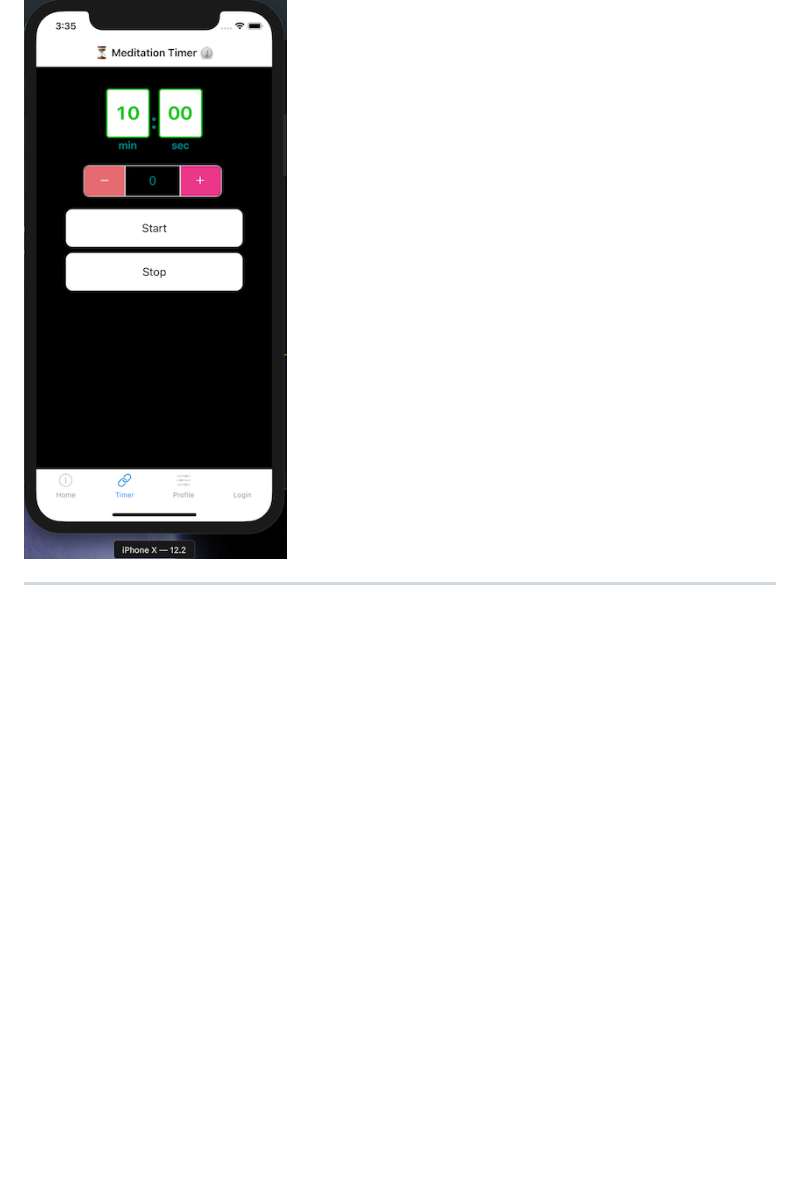
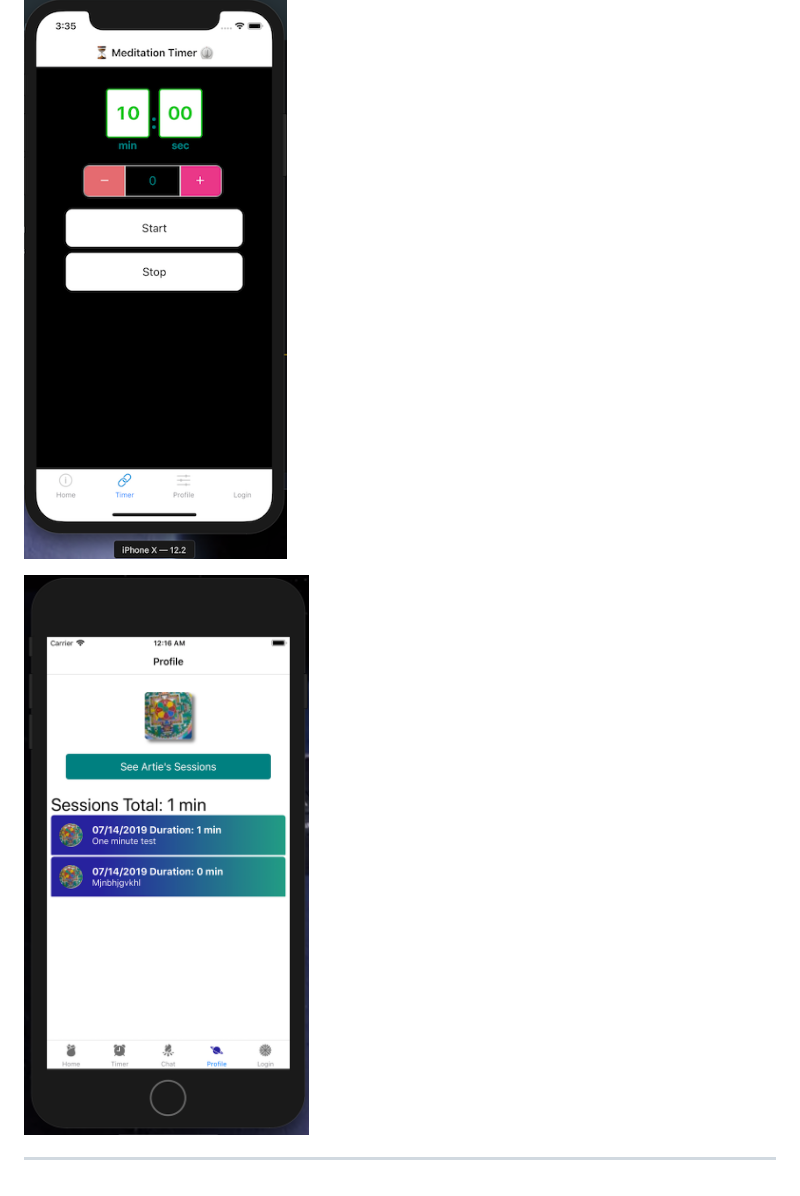
Before and after one commit to rafischer1/meditation-timer-react-native, a Markdown page: README.md, the part around the change. GitHub-like rendering; pictures changed too: assets/images/wireframeSessions.png (added); blank space fills up the shorter version.

```diff
--- a/README.md
+++ b/README.md
@@ -48,4 +48,6 @@ Google Auth object:
 
 ![Basic Timer Dev Layout](./assets/images/wireframBasic.png 'Basic Timer Dev Layout')
 
+![Basic Session Dev Layout](./assets/images/wireframeSessions.png 'Basic Sessions Dev Layout')
+
 ---
```
Also changed, not shown: 7 other files.
